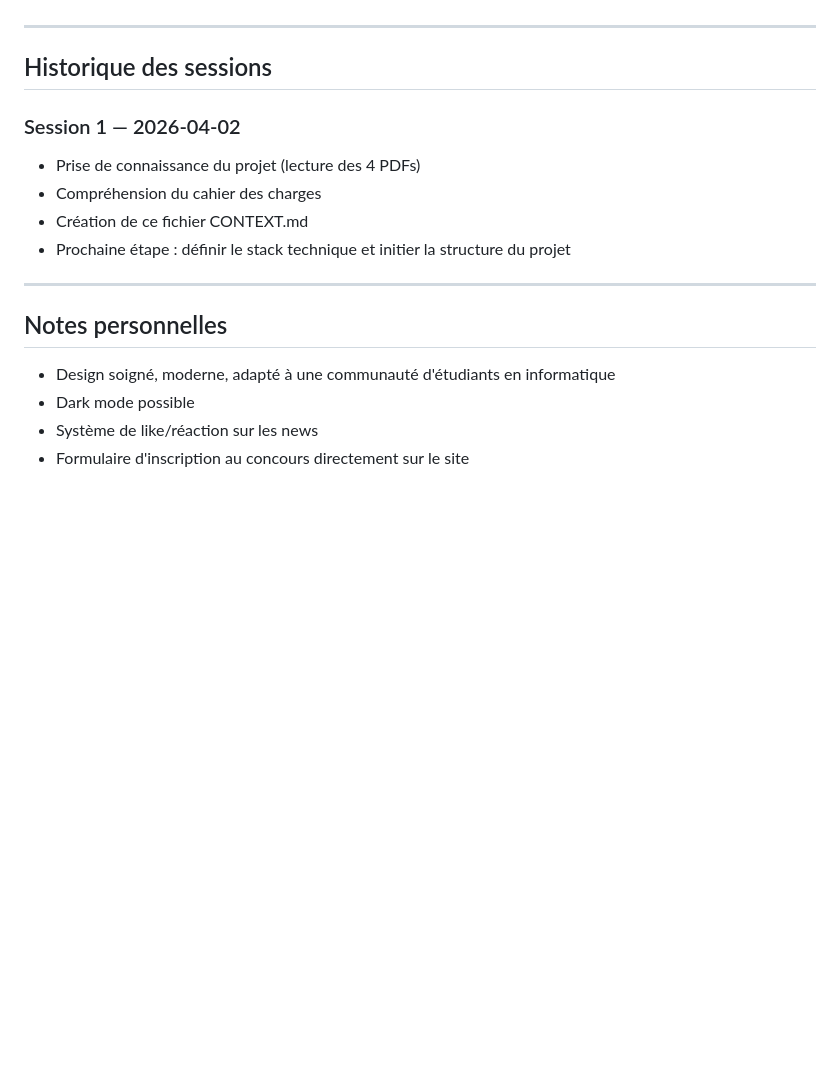
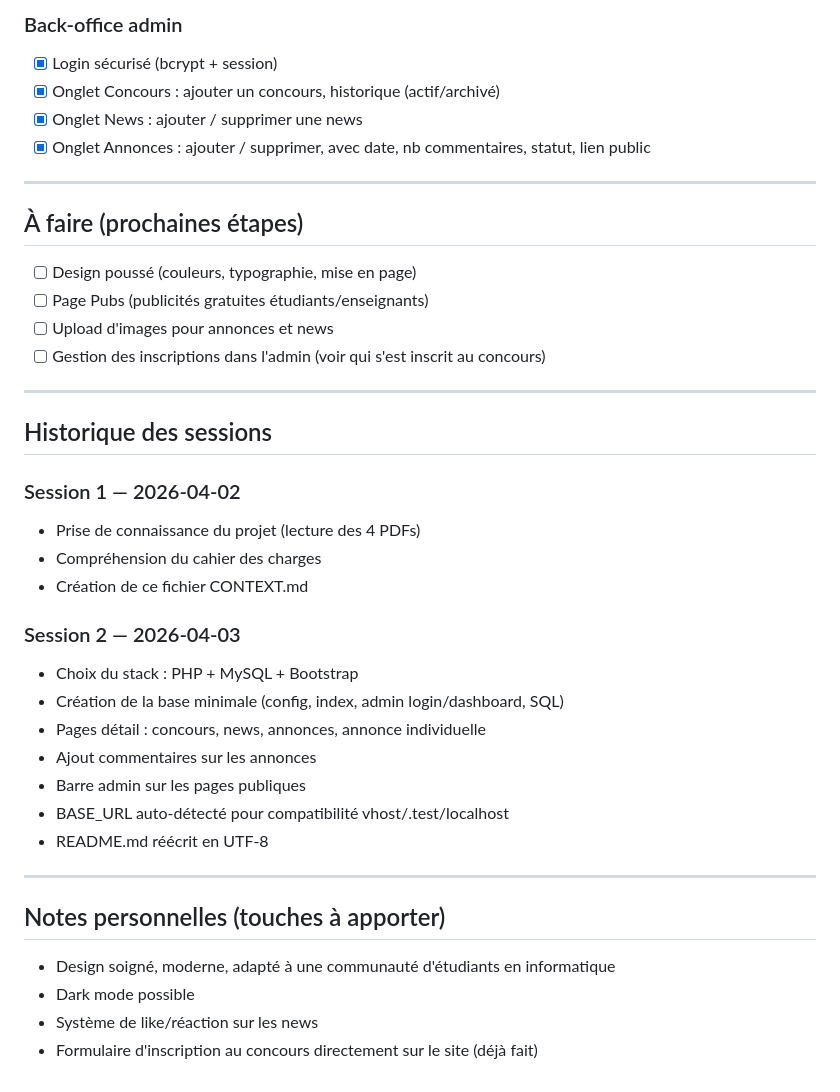
Before and after one commit to arthursaugycpnv/info-hub-concours, a Markdown page: CONTEXT.md, the part around one of its changes. Rendered like a GitHub page; blank space fills up the shorter version.

```diff
--- a/CONTEXT.md
+++ b/CONTEXT.md
@@ -77,3 +104,17 @@
+### Back-office admin
+- [x] Login sécurisé (bcrypt + session)
+- [x] Onglet Concours : ajouter un concours, historique (actif/archivé)
+- [x] Onglet News : ajouter / supprimer une news
+- [x] Onglet Annonces : ajouter / supprimer, avec date, nb commentaires, statut, lien public
+
+---
+
+## À faire (prochaines étapes)
+
+- [ ] Design poussé (couleurs, typographie, mise en page)
+- [ ] Page Pubs (publicités gratuites étudiants/enseignants)
+- [ ] Upload d'images pour annonces et news
+- [ ] Gestion des inscriptions dans l'admin (voir qui s'est inscrit au concours)
 
 ---
 
@@ -83,13 +124,21 @@
 - Prise de connaissance du projet (lecture des 4 PDFs)
 - Compréhension du cahier des charges
 - Création de ce fichier CONTEXT.md
-- Prochaine étape : définir le stack technique et initier la structure du projet
+
+### Session 2 — 2026-04-03
+- Choix du stack : PHP + MySQL + Bootstrap
+- Création de la base minimale (config, index, admin login/dashboard, SQL)
+- Pages détail : concours, news, annonces, annonce individuelle
+- Ajout commentaires sur les annonces
+- Barre admin sur les pages publiques
+- BASE_URL auto-détecté pour compatibilité vhost/.test/localhost
+- README.md réécrit en UTF-8
 
 ---
 
-## Notes personnelles
+## Notes personnelles (touches à apporter)
 
 - Design soigné, moderne, adapté à une communauté d'étudiants en informatique
 - Dark mode possible
 - Système de like/réaction sur les news
-- Formulaire d'inscription au concours directement sur le site
+- Formulaire d'inscription au concours directement sur le site (déjà fait)
```
Also changed, not shown: other parts of CONTEXT.md (+62 -35 lines).
